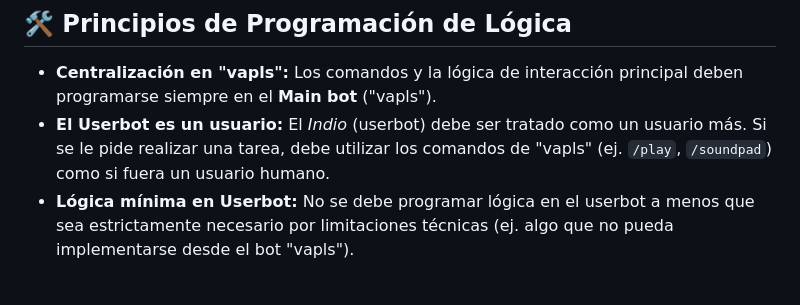
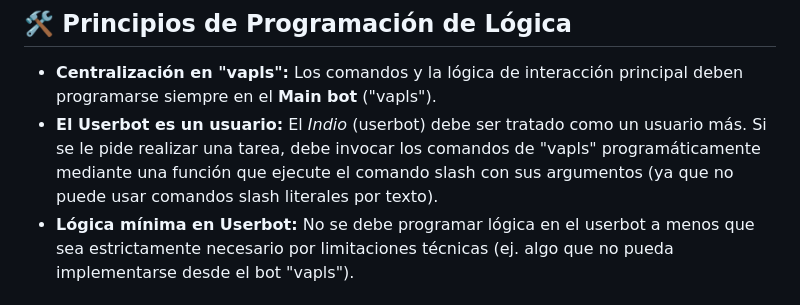
Before and after one commit to dilelu94/VaPls-Discord-Bot, a Markdown page: AGENTS.md, the part around the change. GitHub-like rendering.

```diff
--- a/AGENTS.md
+++ b/AGENTS.md
@@ -58,7 +58,7 @@ que un cambio roto llegue siquiera al servidor remoto.
 ## 🛠️ Principios de Programación de Lógica
 
 - **Centralización en "vapls":** Los comandos y la lógica de interacción principal deben programarse siempre en el **Main bot** ("vapls").
-- **El Userbot es un usuario:** El *Indio* (userbot) debe ser tratado como un usuario más. Si se le pide realizar una tarea, debe utilizar los comandos de "vapls" (ej. `/play`, `/soundpad`) como si fuera un usuario humano.
+- **El Userbot es un usuario:** El *Indio* (userbot) debe ser tratado como un usuario más. Si se le pide realizar una tarea, debe invocar los comandos de "vapls" programáticamente mediante una función que ejecute el comando slash con sus argumentos (ya que no puede usar comandos slash literales por texto).
 - **Lógica mínima en Userbot:** No se debe programar lógica en el userbot a menos que sea estrictamente necesario por limitaciones técnicas (ej. algo que no pueda implementarse desde el bot "vapls").
 
 ## 🌐 Servidor de producción (2026-05-30)
```
Also changed, not shown: README.md (+1 -1 lines).
